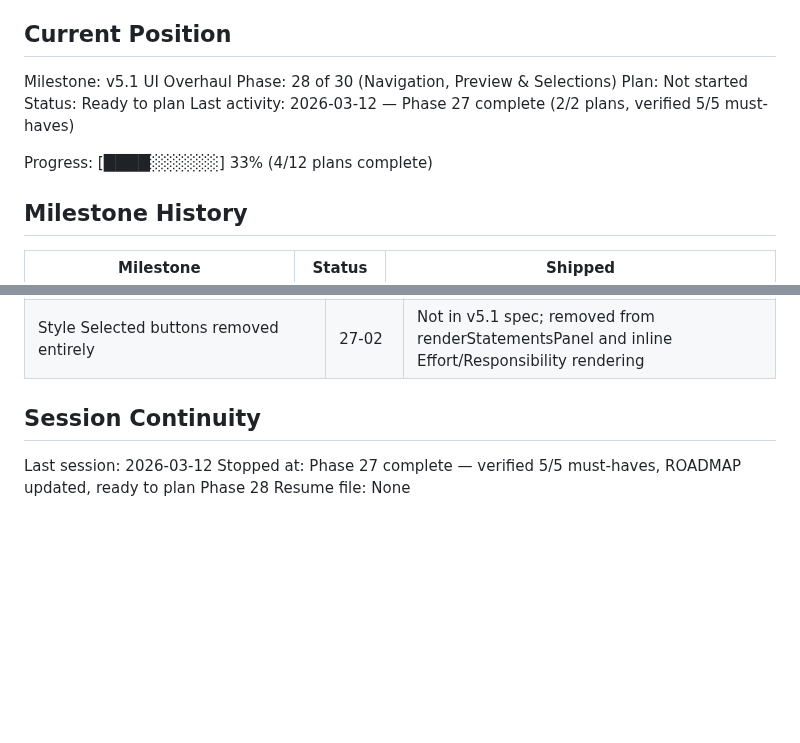
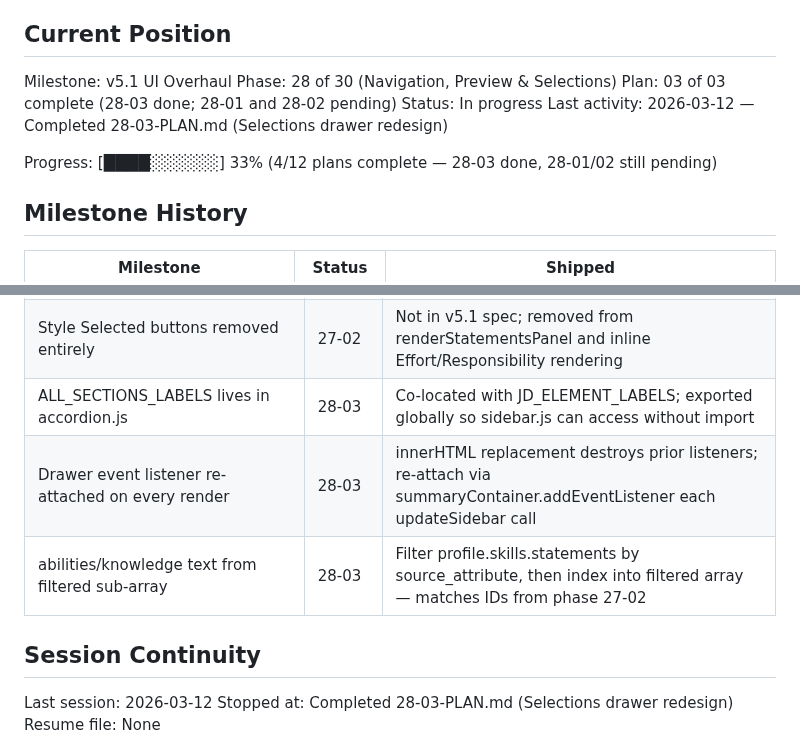
Before and after one commit to dubedad/JD-Builder-Lite, a Markdown page: .planning/STATE.md, 2 parts joined by grey strips. GitHub-like rendering; blank space fills up the shorter version.

Commit message:
docs(28-03): complete Selections drawer redesign plan
Tasks completed: 2/2
- Task 1: Expand ALL_SECTIONS_LABELS and add deselectFromDrawer/clearAllSelections
- Task 2: Rewrite updateSidebar and restyle drawer CSS

SUMMARY: .planning/phases/28-navigation-preview-modal-selections-drawer/28-03-SUMMARY.md

```diff
--- a/.planning/STATE.md
+++ b/.planning/STATE.md
@@ -11,11 +11,11 @@ See: .planning/PROJECT.md (updated 2026-03-11)
 
 Milestone: v5.1 UI Overhaul
 Phase: 28 of 30 (Navigation, Preview & Selections)
-Plan: Not started
-Status: Ready to plan
-Last activity: 2026-03-12 — Phase 27 complete (2/2 plans, verified 5/5 must-haves)
+Plan: 03 of 03 complete (28-03 done; 28-01 and 28-02 pending)
+Status: In progress
+Last activity: 2026-03-12 — Completed 28-03-PLAN.md (Selections drawer redesign)
 
-Progress: [████░░░░░░] 33% (4/12 plans complete)
+Progress: [████░░░░░░] 33% (4/12 plans complete — 28-03 done, 28-01/02 still pending)
 
 ## Milestone History
 
@@ -60,9 +60,12 @@ Progress: [████░░░░░░] 33% (4/12 plans complete)
 | Abilities/Knowledge IDs use filtered-array positions | 27-02 | Filter from profile.skills.statements before renderLevelGroupedContent so IDs are abilities-0..N, not global indices |
 | renderLevelGroupedContent includes renderSourceBadge internally | 27-02 | Callers do not append source badge separately; avoids duplication |
 | Style Selected buttons removed entirely | 27-02 | Not in v5.1 spec; removed from renderStatementsPanel and inline Effort/Responsibility rendering |
+| ALL_SECTIONS_LABELS lives in accordion.js | 28-03 | Co-located with JD_ELEMENT_LABELS; exported globally so sidebar.js can access without import |
+| Drawer event listener re-attached on every render | 28-03 | innerHTML replacement destroys prior listeners; re-attach via summaryContainer.addEventListener each updateSidebar call |
+| abilities/knowledge text from filtered sub-array | 28-03 | Filter profile.skills.statements by source_attribute, then index into filtered array — matches IDs from phase 27-02 |
 
 ## Session Continuity
 
 Last session: 2026-03-12
-Stopped at: Phase 27 complete — verified 5/5 must-haves, ROADMAP updated, ready to plan Phase 28
+Stopped at: Completed 28-03-PLAN.md (Selections drawer redesign)
 Resume file: None
```
Also changed, not shown: 1 other file.
